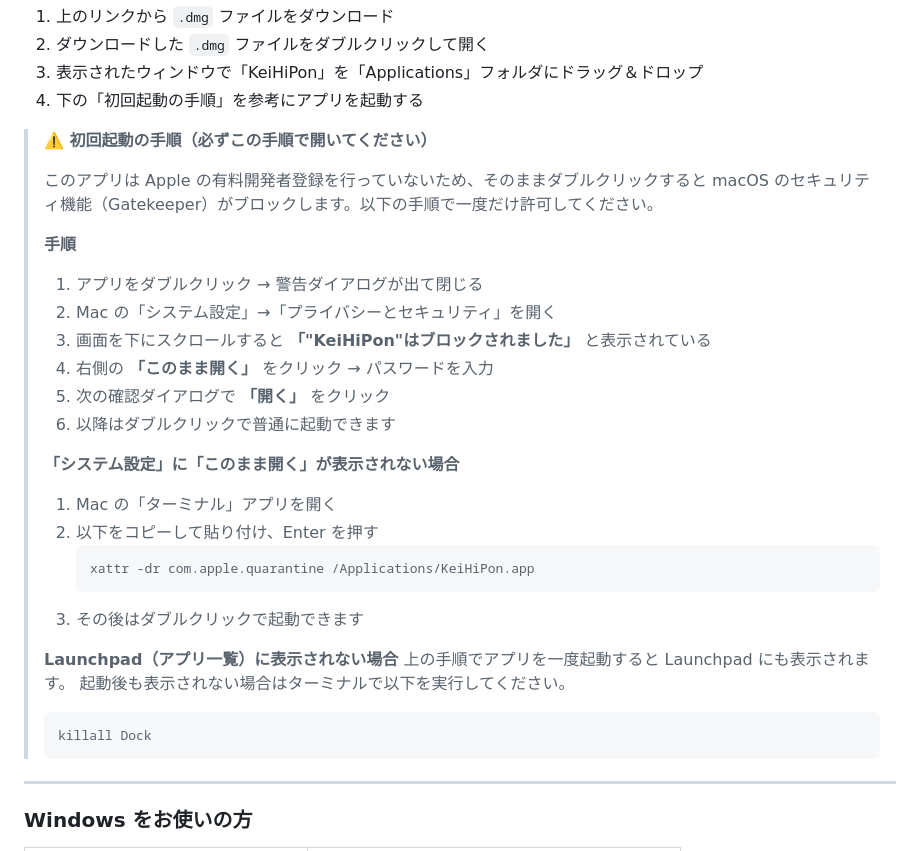
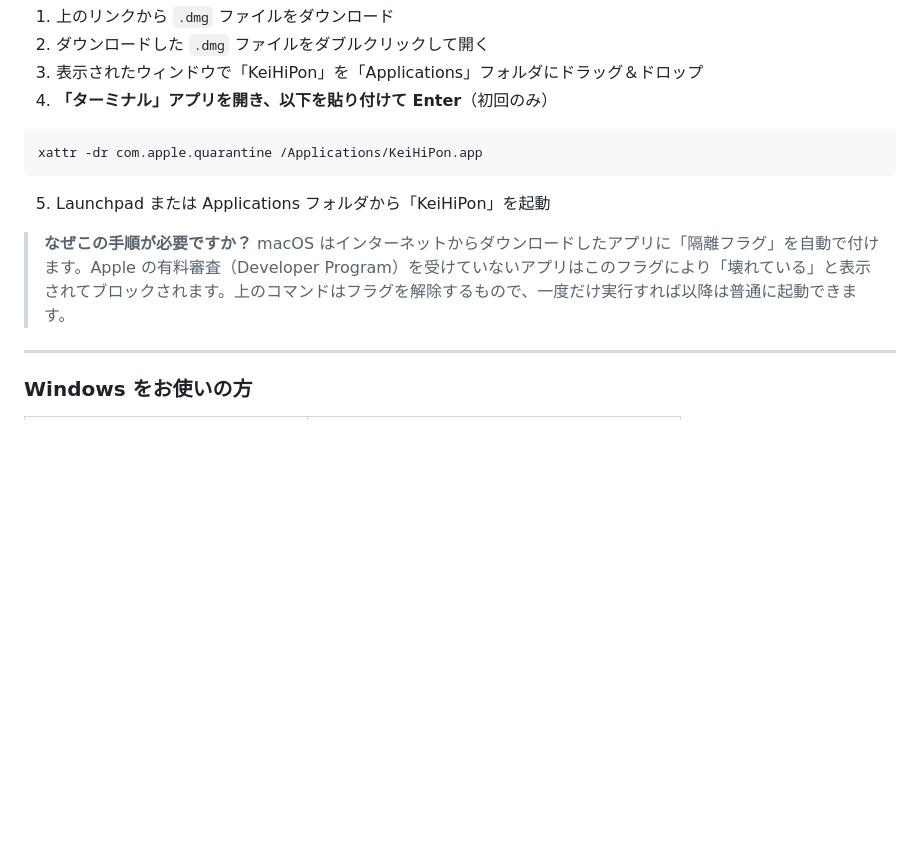
Before and after one commit to sodateya/keihi_gen, a Markdown page: README.md, the part around the change. GitHub-like rendering; blank space fills up the shorter version.

Commit message:
README: Mac初回起動手順をxattrコマンド主体に修正
macOS Ventura以降はad-hoc署名でも「壊れている」エラーが出るため、
xattrコマンドによる隔離フラグ解除を必須手順として前面に出す

Co-Authored-By: Claude Sonnet 4.6 <noreply@anthropic.com>

````diff
--- a/README.md
+++ b/README.md
@@ -20,34 +20,16 @@ iPhoneで撮った領収書などの写真を、経費申請に使いやすいJP
 1. 上のリンクから `.dmg` ファイルをダウンロード
 2. ダウンロードした `.dmg` ファイルをダブルクリックして開く
 3. 表示されたウィンドウで「KeiHiPon」を「Applications」フォルダにドラッグ＆ドロップ
-4. 下の「初回起動の手順」を参考にアプリを起動する
+4. **「ターミナル」アプリを開き、以下を貼り付けて Enter**（初回のみ）
 
-> **⚠️ 初回起動の手順（必ずこの手順で開いてください）**
->
-> このアプリは Apple の有料開発者登録を行っていないため、そのままダブルクリックすると macOS のセキュリティ機能（Gatekeeper）がブロックします。以下の手順で一度だけ許可してください。
->
-> **手順**
-> 1. アプリをダブルクリック → 警告ダイアログが出て閉じる
-> 2. Mac の「システム設定」→「プライバシーとセキュリティ」を開く
-> 3. 画面を下にスクロールすると **「"KeiHiPon"はブロックされました」** と表示されている
-> 4. 右側の **「このまま開く」** をクリック → パスワードを入力
-> 5. 次の確認ダイアログで **「開く」** をクリック
-> 6. 以降はダブルクリックで普通に起動できます
->
-> **「システム設定」に「このまま開く」が表示されない場合**
-> 1. Mac の「ターミナル」アプリを開く
-> 2. 以下をコピーして貼り付け、Enter を押す
->    ```
->    xattr -dr com.apple.quarantine /Applications/KeiHiPon.app
->    ```
-> 3. その後はダブルクリックで起動できます
->
-> **Launchpad（アプリ一覧）に表示されない場合**
-> 上の手順でアプリを一度起動すると Launchpad にも表示されます。
-> 起動後も表示されない場合はターミナルで以下を実行してください。
-> ```
-> killall Dock
-> ```
+```
+xattr -dr com.apple.quarantine /Applications/KeiHiPon.app
+```
+
+5. Launchpad または Applications フォルダから「KeiHiPon」を起動
+
+> **なぜこの手順が必要ですか？**
+> macOS はインターネットからダウンロードしたアプリに「隔離フラグ」を自動で付けます。Apple の有料審査（Developer Program）を受けていないアプリはこのフラグにより「壊れている」と表示されてブロックされます。上のコマンドはフラグを解除するもので、一度だけ実行すれば以降は普通に起動できます。
 
 ---
 
````
